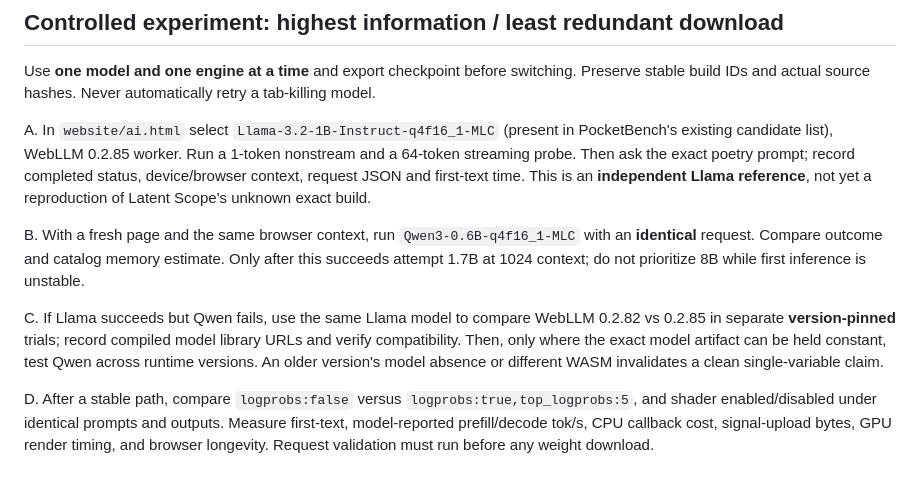
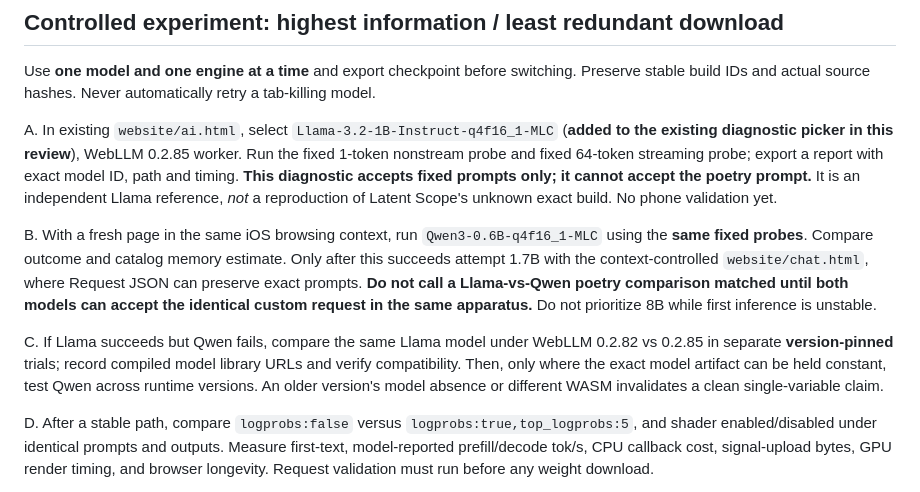
Before and after one commit to collinsomniac/pocketbench-ios, a Markdown page: skills/LATENT_SCOPE_COMPARISON.md, the part around the change. Drawn GitHub-style.

Commit message:
Correct reference diagnostic protocol to use supported fixed probes

```diff
--- a/skills/LATENT_SCOPE_COMPARISON.md
+++ b/skills/LATENT_SCOPE_COMPARISON.md
@@ -33,11 +33,11 @@ Upstream WebLLM catalog: `https://github.com/mlc-ai/web-llm/blob/v0.2.85/src/con
 
 Use **one model and one engine at a time** and export checkpoint before switching. Preserve stable build IDs and actual source hashes. Never automatically retry a tab-killing model.
 
-A. In `website/ai.html` select `Llama-3.2-1B-Instruct-q4f16_1-MLC` (present in PocketBench's existing candidate list), WebLLM 0.2.85 worker. Run a 1-token nonstream and a 64-token streaming probe. Then ask the exact poetry prompt; record completed status, device/browser context, request JSON and first-text time. This is an **independent Llama reference**, not yet a reproduction of Latent Scope's unknown exact build.
+A. In existing `website/ai.html`, select `Llama-3.2-1B-Instruct-q4f16_1-MLC` (**added to the existing diagnostic picker in this review**), WebLLM 0.2.85 worker. Run the fixed 1-token nonstream probe and fixed 64-token streaming probe; export a report with exact model ID, path and timing. **This diagnostic accepts fixed prompts only; it cannot accept the poetry prompt.** It is an independent Llama reference, *not* a reproduction of Latent Scope's unknown exact build. No phone validation yet.
 
-B. With a fresh page and the same browser context, run `Qwen3-0.6B-q4f16_1-MLC` with an **identical** request. Compare outcome and catalog memory estimate. Only after this succeeds attempt 1.7B at 1024 context; do not prioritize 8B while first inference is unstable.
+B. With a fresh page in the same iOS browsing context, run `Qwen3-0.6B-q4f16_1-MLC` using the **same fixed probes**. Compare outcome and catalog memory estimate. Only after this succeeds attempt 1.7B with the context-controlled `website/chat.html`, where Request JSON can preserve exact prompts. **Do not call a Llama-vs-Qwen poetry comparison matched until both models can accept the identical custom request in the same apparatus.** Do not prioritize 8B while first inference is unstable.
 
-C. If Llama succeeds but Qwen fails, use the same Llama model to compare WebLLM 0.2.82 vs 0.2.85 in separate **version-pinned** trials; record compiled model library URLs and verify compatibility. Then, only where the exact model artifact can be held constant, test Qwen across runtime versions. An older version's model absence or different WASM invalidates a clean single-variable claim.
+C. If Llama succeeds but Qwen fails, compare the same Llama model under WebLLM 0.2.82 vs 0.2.85 in separate **version-pinned** trials; record compiled model library URLs and verify compatibility. Then, only where the exact model artifact can be held constant, test Qwen across runtime versions. An older version's model absence or different WASM invalidates a clean single-variable claim.
 
 D. After a stable path, compare `logprobs:false` versus `logprobs:true,top_logprobs:5`, and shader enabled/disabled under identical prompts and outputs. Measure first-text, model-reported prefill/decode tok/s, CPU callback cost, signal-upload bytes, GPU render timing, and browser longevity. Request validation must run before any weight download.
 
```
